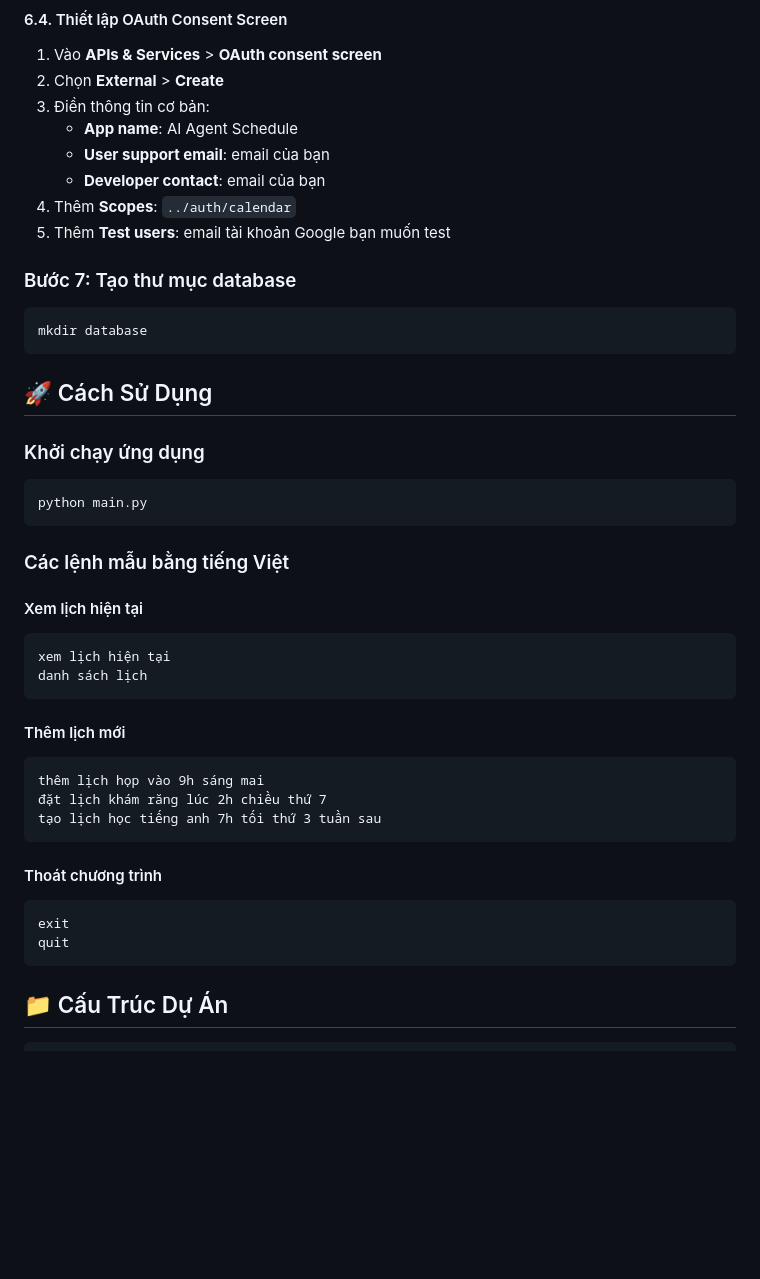
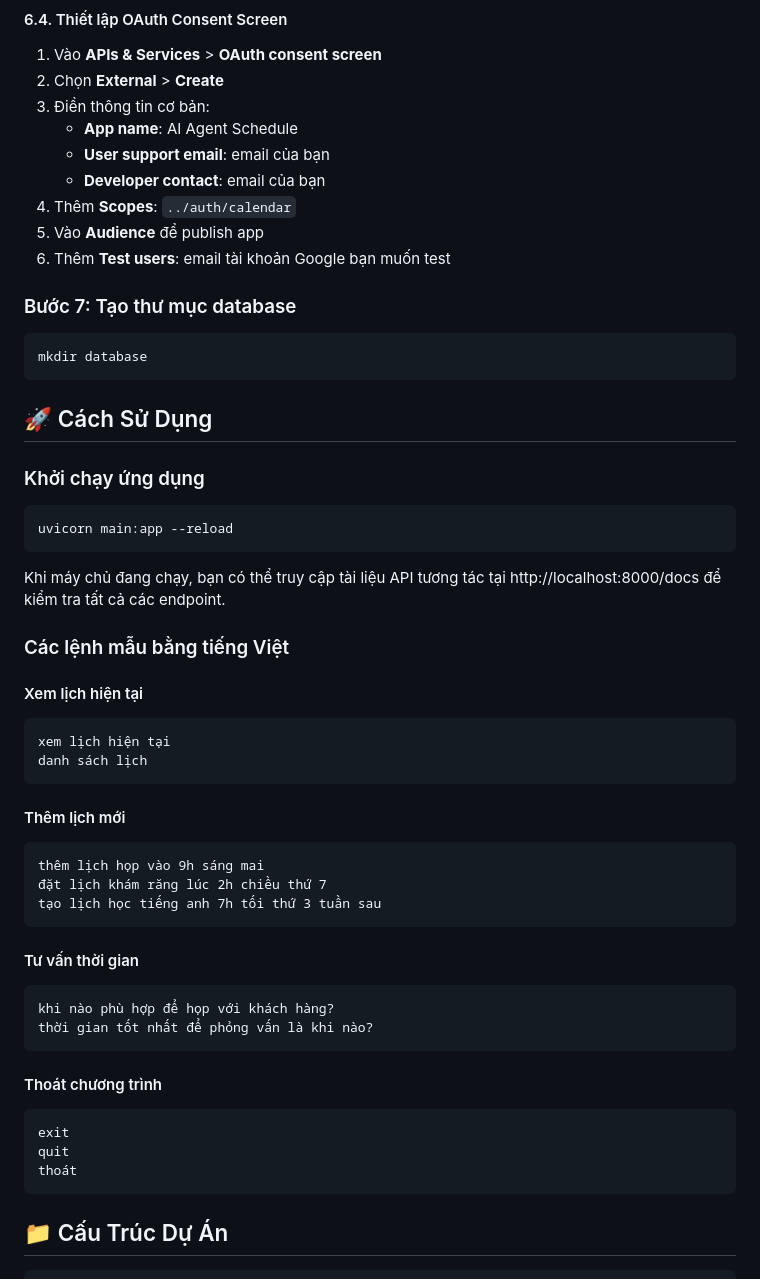
Before and after one commit to itsnayuta/AI-agent-2025, a Markdown page: README.md, the part around the change. GitHub-like rendering; blank space fills up the shorter version.

````diff
--- a/README.md
+++ b/README.md
@@ -74,7 +74,8 @@ pip install -r requirements.txt
    - **User support email**: email của bạn
    - **Developer contact**: email của bạn
 4. Thêm **Scopes**: `../auth/calendar`
-5. Thêm **Test users**: email tài khoản Google bạn muốn test
+5. Vào **Audience** để publish app
+6. Thêm **Test users**: email tài khoản Google bạn muốn test
 
 ### Bước 7: Tạo thư mục database
 ```bash
@@ -85,8 +86,10 @@ mkdir database
 
 ### Khởi chạy ứng dụng
 ```bash
-python main.py
+uvicorn main:app --reload
 ```
+
+Khi máy chủ đang chạy, bạn có thể truy cập tài liệu API tương tác tại http://localhost:8000/docs để kiểm tra tất cả các endpoint.
 
 ### Các lệnh mẫu bằng tiếng Việt
 
@@ -103,10 +106,17 @@ thêm lịch họp vào 9h sáng mai
 tạo lịch học tiếng anh 7h tối thứ 3 tuần sau
 ```
 
+#### Tư vấn thời gian
+```
+khi nào phù hợp để họp với khách hàng?
+thời gian tốt nhất để phỏng vấn là khi nào?
+```
+
 #### Thoát chương trình
 ```
 exit
 quit
+thoát
 ```
 
 ## 📁 Cấu Trúc Dự Án
````
